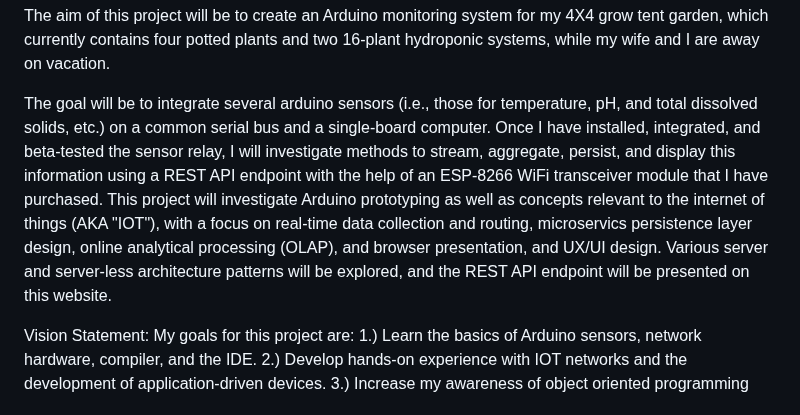
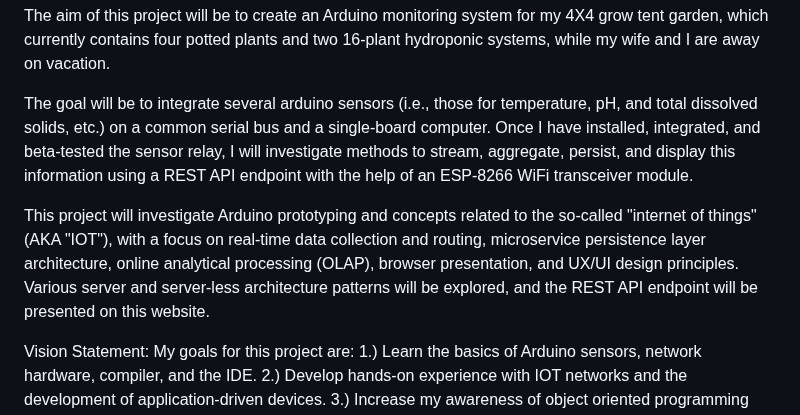
Before and after one commit to Micah614/Arduino_Garden_Monitor, a Markdown page: README.md, the part around the change. Drawn GitHub-style.

```diff
--- a/README.md
+++ b/README.md
@@ -8,7 +8,9 @@ Title: Arduino Indoor Weather Station
 
 The aim of this project will be to create an Arduino monitoring system for my 4X4 grow tent garden, which currently contains four potted plants and two 16-plant hydroponic systems, while my wife and I are away on vacation.
 
-The goal will be to integrate several arduino sensors (i.e., those for temperature, pH, and total dissolved solids, etc.) on a common serial bus and a single-board computer. Once I have installed, integrated, and beta-tested the sensor relay, I will investigate methods to stream, aggregate, persist, and display this information using a REST API endpoint with the help of an ESP-8266 WiFi transceiver module that I have purchased. This project will investigate Arduino prototyping as well as concepts relevant to the internet of things (AKA "IOT"), with a focus on real-time data collection and routing, microservics persistence layer design, online analytical processing (OLAP), and browser presentation, and UX/UI design. Various server and server-less architecture patterns will be explored, and the REST API endpoint will be presented on this website.
+The goal will be to integrate several arduino sensors (i.e., those for temperature, pH, and total dissolved solids, etc.) on a common serial bus and a single-board computer. Once I have installed, integrated, and beta-tested the sensor relay, I will investigate methods to stream, aggregate, persist, and display this information using a REST API endpoint with the help of an ESP-8266 WiFi transceiver module.
+
+This project will investigate Arduino prototyping and concepts related to the so-called "internet of things" (AKA "IOT"), with a focus on real-time data collection and routing, microservice persistence layer architecture, online analytical processing (OLAP), browser presentation, and UX/UI design principles. Various server and server-less architecture patterns will be explored, and the REST API endpoint will be presented on this website.
 
 Vision Statement: My goals for this project are: 1.) Learn the basics of Arduino sensors, network hardware, compiler, and the IDE. 2.) Develop hands-on experience with IOT networks and the development of application-driven devices. 3.) Increase my awareness of object oriented programming patterns in strongly-typed languages such as C++ and Java 4.) Extend my knowledge of data transformations, tuple formatting, and web-development using HTML/CSS/JavaScript architectural patterns.
 
```
